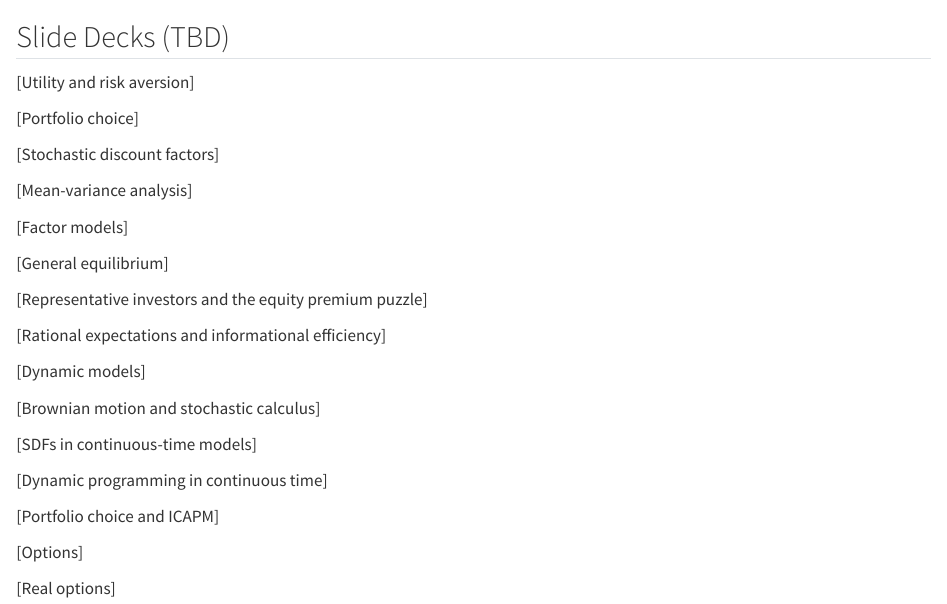
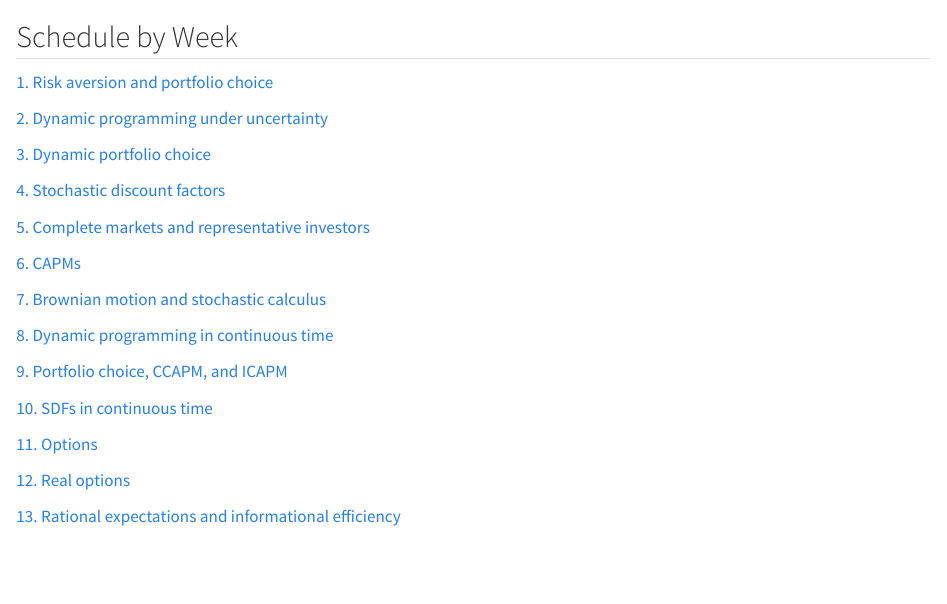
Before and after one commit to kerryback/2023-521, a Quarto document (slides.qmd): the page in a window 1100 px wide, from its top. Rendered offline with R 4.5, knitr and Pandoc in place of Quarto, with nearby package versions.

Commit message:
initial setup

```diff
--- a/slides.qmd
+++ b/slides.qmd
@@ -1,31 +1,27 @@
-## Slide Decks (TBD)
+## Schedule by Week
 
-[Utility and risk aversion]
+[1. Risk aversion and portfolio choice]()
 
-[Portfolio choice]
+[2. Dynamic programming under uncertainty]()
 
-[Stochastic discount factors]
+[3. Dynamic portfolio choice]()
 
-[Mean-variance analysis]
+[4. Stochastic discount factors]()
 
-[Factor models]
+[5. Complete markets and representative investors]()
 
-[General equilibrium]
+[6. CAPMs]()
 
-[Representative investors and the equity premium puzzle]
+[7. Brownian motion and stochastic calculus]()
 
-[Rational expectations and informational efficiency]
+[8. Dynamic programming in continuous time]()
 
-[Dynamic models]
+[9. Portfolio choice, CCAPM, and ICAPM]()
 
-[Brownian motion and stochastic calculus]
+[10. SDFs in continuous time]()
 
-[SDFs in continuous-time models]
+[11. Options]()
 
-[Dynamic programming in continuous time]
+[12. Real options]()
 
-[Portfolio choice and ICAPM]
-
-[Options]
-
-[Real options]
+[13. Rational expectations and informational efficiency]()
```
Also changed, not shown: index.qmd (+6 -5 lines), docs/search.json, 2 other files.
